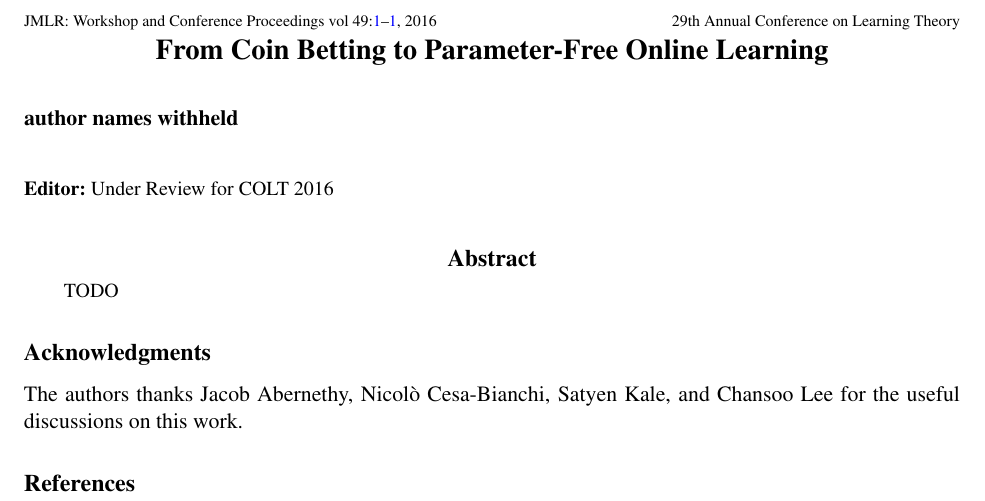
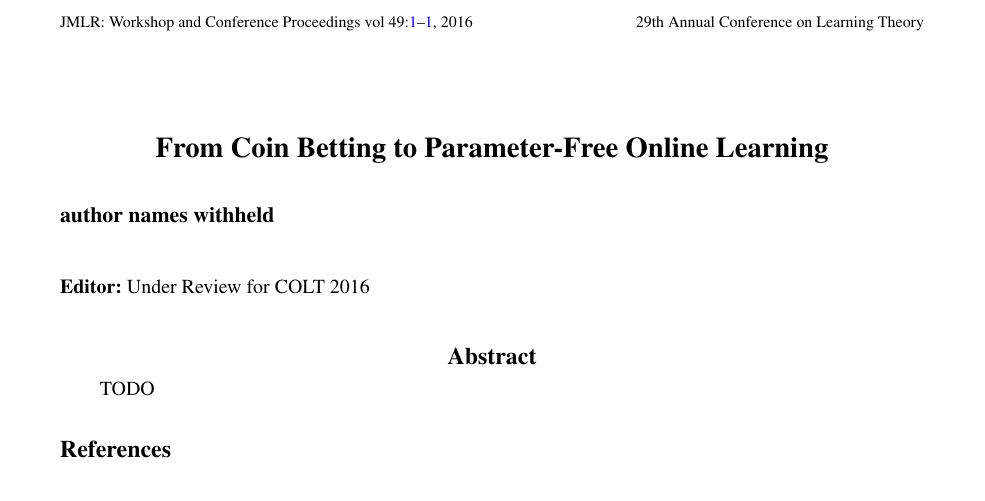
Before and after one commit to DavidPal/coin-betting-and-online-learning, a LaTeX document (main.tex): part of the page, cut so that both start at the same text. Compiled offline with pdfLaTeX.

Commit message:
Fixed names and acknowledgements

```diff
--- a/main.tex
+++ b/main.tex
@@ -1,6 +1,6 @@
 \documentclass[anon,12pt]{colt2016} % Anonymized submission
 
-\usepackage{fullpage,amsmath,amssymb}
+\usepackage{amsmath,amssymb}
 \usepackage[nolist]{acronym}
 \usepackage{natbib}
 \usepackage{algorithm}
@@ -22,9 +22,11 @@
 %\newtheorem{theorem}{Theorem}
 %\newtheorem{lemma}[theorem]{Lemma}
 
-\coltauthor{\Name{Francesco Orabona} \Email{francesco@orabona.com}\and
+\coltauthor{%
+\Name{Francesco Orabona} \Email{francesco@orabona.com}\\
 \Name{D\'avid P\'al} \Email{dpal@yahoo-inc.com}\\
-\addr Yahoo Labs, New York}
+{\addr Yahoo Labs, New York}
+}
 \title{From Coin Betting to Parameter-Free Online Learning}
 
 \begin{document}
@@ -36,11 +38,14 @@ TODO
 \end{abstract}
 
 
-\section*{Acknowledgments}
-The authors thanks  Jacob Abernethy, Nicol\`{o} Cesa-Bianchi, Satyen Kale, and
-Chansoo Lee for the useful discussions on this work.
+% Acknowledgments---Will not appear in anonymized version
+\acks{The authors thank Jacob Abernethy, Nicol\`{o} Cesa-Bianchi, Satyen Kale,
+and Chansoo Lee for useful discussions on this work.}
 
 \bibliography{learning}
 
+\appendix
+
+
 
 \end{document}
```
